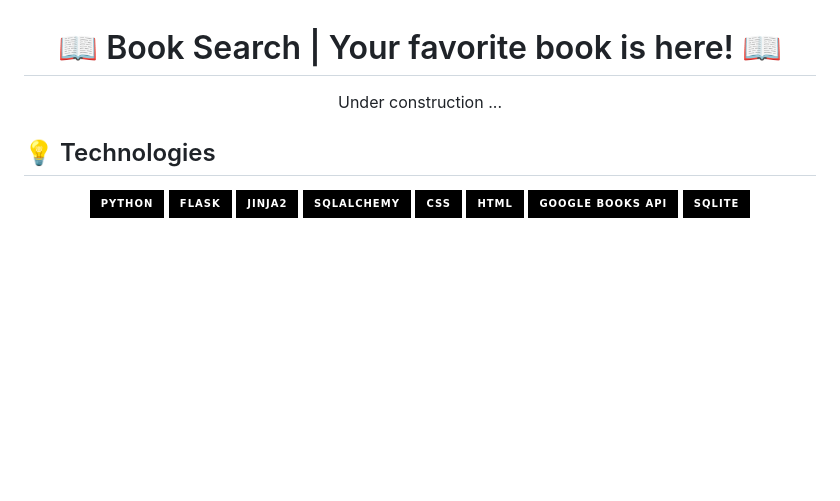
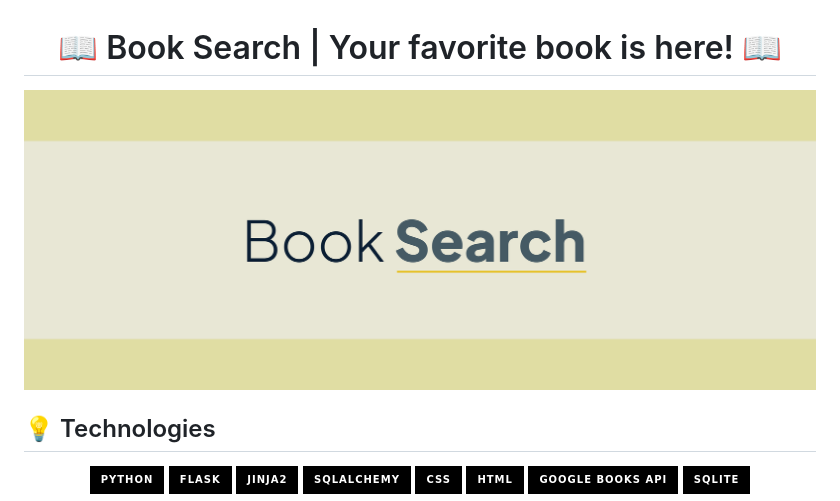
Before and after one commit to TechAbraao/project-book-search, a Markdown page: README.md, the part around the change printed below. Drawn GitHub-style; pictures changed too: public/wallpaper.png (added); badges without logos; blank space fills up the shorter version.

```diff
--- a/README.md
+++ b/README.md
@@ -1,6 +1,6 @@
 <h1 align="center"> 📖 Book Search | Your favorite book is here! 📖 </h1>
 <div align="center">
-<p>Under construction ...</p>
+  <img src="public/wallpaper.png" width="100%">
 </div>
 
 ## 💡 Technologies
```
Also changed, not shown: other parts of README.md (+1 -1 lines), 17 other files.
